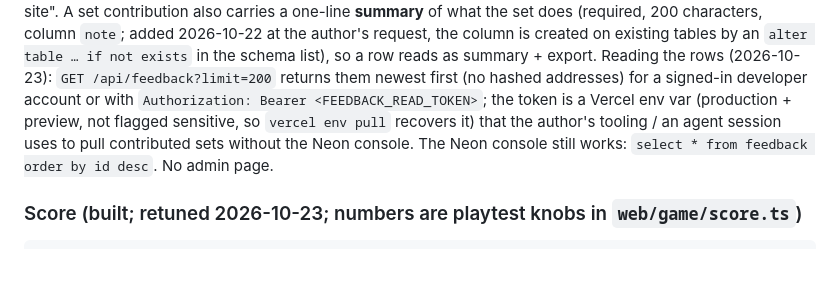
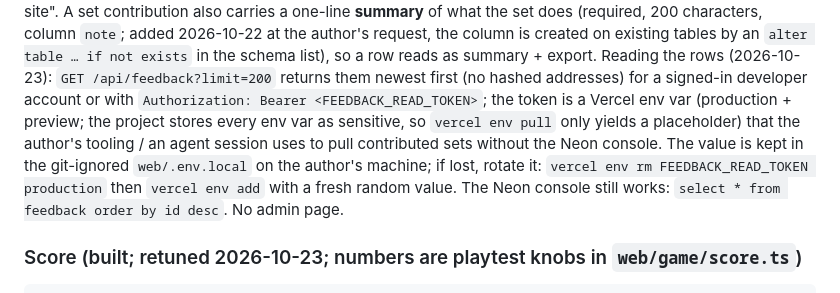
Before and after one commit to ziangit/Rollmon, a Markdown page: docs/ROADMAP.md, the part around the change. Rendered like a GitHub page; blank space fills up the shorter version.

Commit message:
docs: the feedback read token is sensitive on Vercel; local copy in web/.env.local
Co-Authored-By: Claude Fable 5.1 <noreply@anthropic.com>

```diff
--- a/docs/ROADMAP.md
+++ b/docs/ROADMAP.md
@@ -246,9 +246,12 @@ in the schema list), so a row reads as summary + export. Reading the rows
 (2026-10-23): `GET /api/feedback?limit=200` returns them newest first
 (no hashed addresses) for a signed-in developer account or with
 `Authorization: Bearer <FEEDBACK_READ_TOKEN>`; the token is a Vercel env
-var (production + preview, not flagged sensitive, so `vercel env pull`
-recovers it) that the author's tooling / an agent session uses to pull
-contributed sets without the Neon console. The Neon console still works:
+var (production + preview; the project stores every env var as sensitive,
+so `vercel env pull` only yields a placeholder) that the author's tooling
+/ an agent session uses to pull contributed sets without the Neon console.
+The value is kept in the git-ignored `web/.env.local` on the author's
+machine; if lost, rotate it: `vercel env rm FEEDBACK_READ_TOKEN
+production` then `vercel env add` with a fresh random value. The Neon console still works:
 `select * from feedback order by id desc`. No admin page.
 
 ### Score (built; retuned 2026-10-23; numbers are playtest knobs in `web/game/score.ts`)
```
Also changed, not shown: session-handoff.md (+1 -1 lines).
